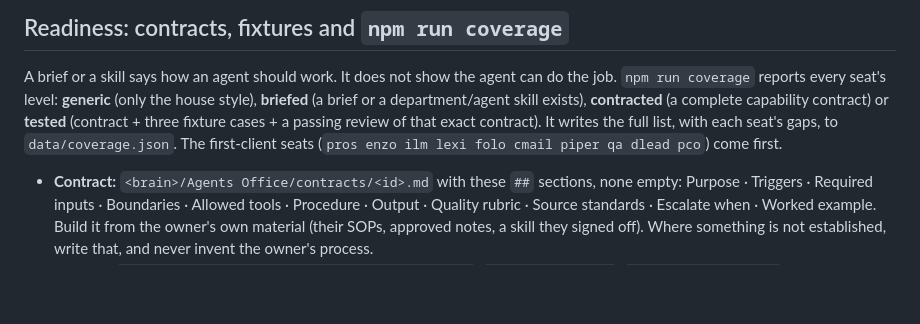
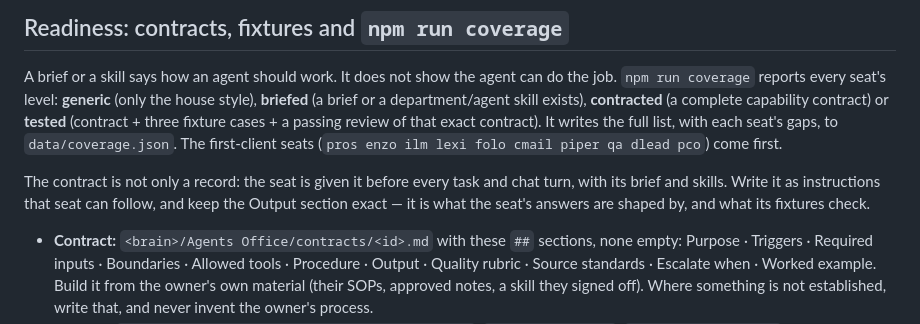
Before and after one commit to hariprathishg24-lgtm/office-agents-new, a Markdown page: CLAUDE.md, the part around the change. GitHub-like rendering; blank space fills up the shorter version.

```diff
--- a/CLAUDE.md
+++ b/CLAUDE.md
@@ -81,6 +81,8 @@ Follow `template.md` beside this file, section for section.
 ## Readiness: contracts, fixtures and `npm run coverage`
 
 A brief or a skill says how an agent should work. It does not show the agent can do the job. `npm run coverage` reports every seat's level: **generic** (only the house style), **briefed** (a brief or a department/agent skill exists), **contracted** (a complete capability contract) or **tested** (contract + three fixture cases + a passing review of that exact contract). It writes the full list, with each seat's gaps, to `data/coverage.json`. The first-client seats (`pros enzo ilm lexi folo cmail piper qa dlead pco`) come first.
+
+The contract is not only a record: the seat is given it before every task and chat turn, with its brief and skills. Write it as instructions that seat can follow, and keep the Output section exact — it is what the seat's answers are shaped by, and what its fixtures check.
 
 - **Contract:** `<brain>/Agents Office/contracts/<id>.md` with these `##` sections, none empty: Purpose · Triggers · Required inputs · Boundaries · Allowed tools · Procedure · Output · Quality rubric · Source standards · Escalate when · Worked example. Build it from the owner's own material (their SOPs, approved notes, a skill they signed off). Where something is not established, write that, and never invent the owner's process.
 - **Fixtures:** `<brain>/Agents Office/fixtures/<id>/normal.md`, `missing-input.md`, `misleading-input.md`, each a task written as the owner would type it, plus what a good answer must and must not do.
```
Also changed, not shown: CHANGELOG.md (+1 -0 lines), OPERATIONS-HANDOFF.md (+11 -0 lines).
